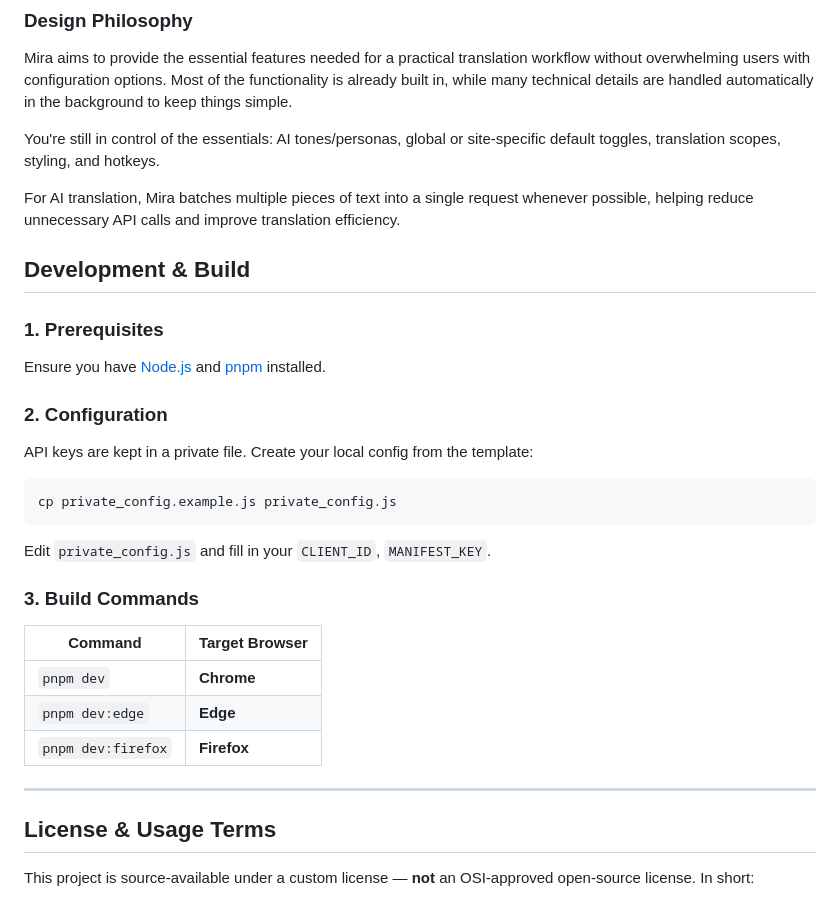
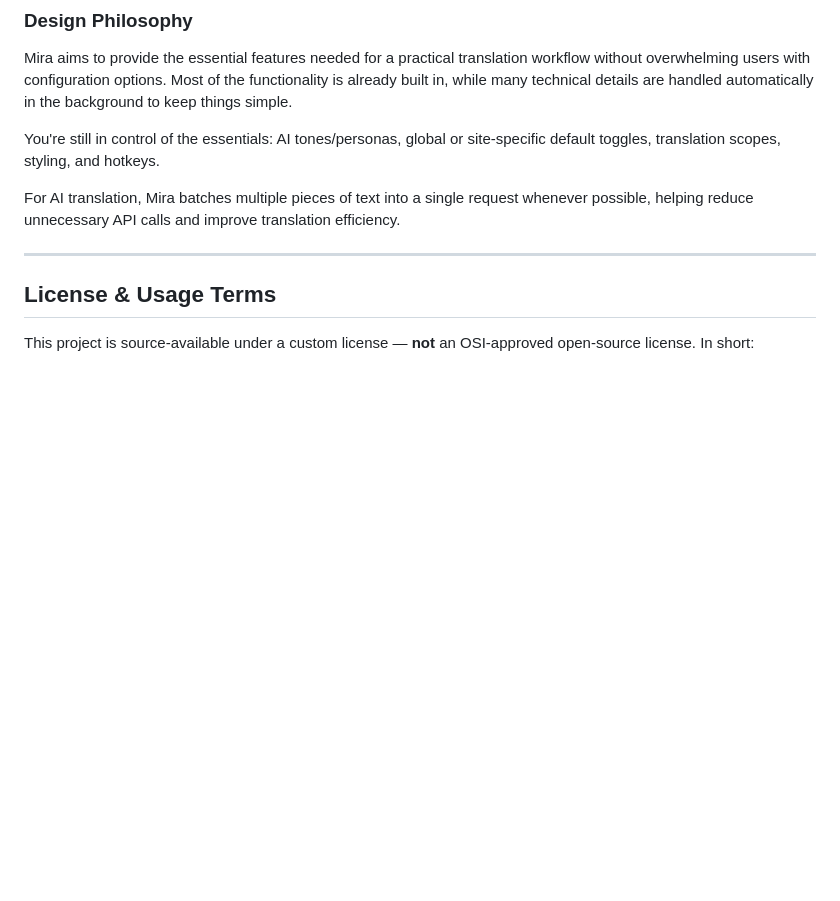
Before and after one commit to os9sur/MiraTranslator, a Markdown page: README.md, the part around the change. Drawn GitHub-style; blank space fills up the shorter version.

Commit message:
Update README.md
Removed the Development & Build section from README.md, including prerequisites, configuration, and build commands.

````diff
--- a/README.md
+++ b/README.md
@@ -134,28 +134,7 @@ You're still in control of the essentials: AI tones/personas, global or site-spe
 
 For AI translation, Mira batches multiple pieces of text into a single request whenever possible, helping reduce unnecessary API calls and improve translation efficiency.
 
-## Development & Build
-
-### 1. Prerequisites
-Ensure you have [Node.js](https://nodejs.org/) and [pnpm](https://pnpm.io/) installed.
-
-### 2. Configuration
-API keys are kept in a private file. Create your local config from the template:
-```bash
-cp private_config.example.js private_config.js
-```
-
-Edit `private_config.js` and fill in your `CLIENT_ID`, `MANIFEST_KEY`.
-
-### 3. Build Commands
-
-| Command | Target Browser |
-| --- | --- |
-| `pnpm dev` | **Chrome** |
-| `pnpm dev:edge` | **Edge** |
-| `pnpm dev:firefox` | **Firefox** |
-
----
+----
 
 ## License & Usage Terms
 
````
